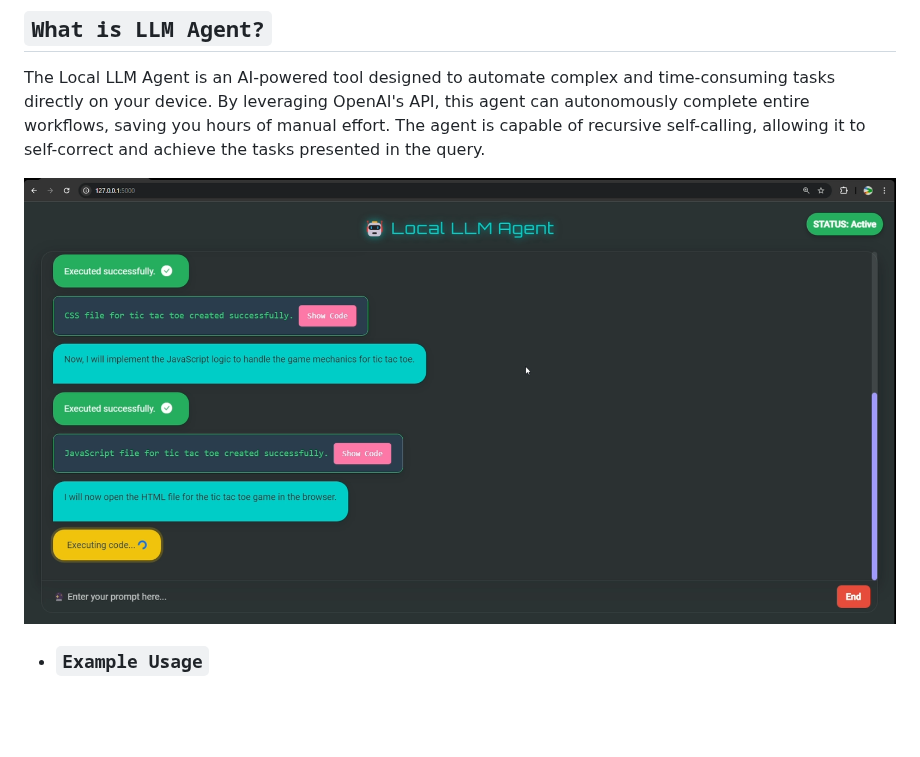
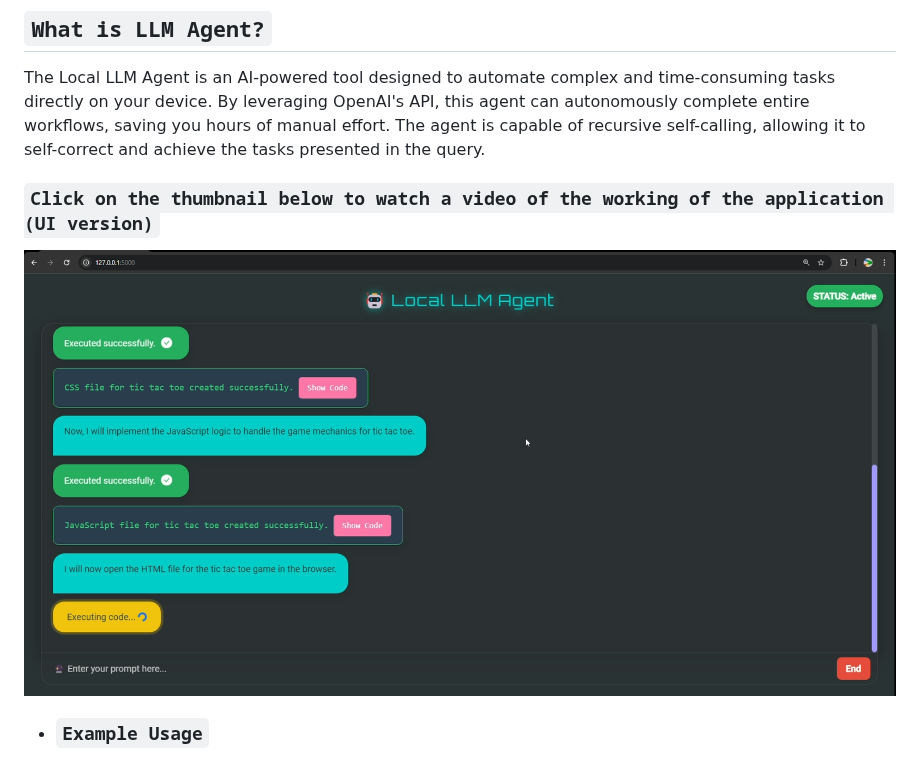
Before and after one commit to vishnugamini/LocalLLMAgent, a Markdown page: README.md, the part around the change. Drawn GitHub-style; blank space fills up the shorter version.

```diff
--- a/README.md
+++ b/README.md
@@ -3,7 +3,8 @@
 ## `What is LLM Agent?`
 The Local LLM Agent is an AI-powered tool designed to automate complex and time-consuming tasks directly on your device. By leveraging OpenAI's API, this agent can autonomously complete entire workflows, saving you hours of manual effort. The agent is capable of recursive self-calling, allowing it to self-correct and achieve the tasks presented in the query.
 
-[![CLick here to watch the working of the application](imgs/thumbnail.png)](https://vimeo.com/1014757362?share=copy)
+### `Click on the thumbnail below to watch a video of the working of the application (UI version)`
+[![Thumnail](imgs/thumbnail.png)](https://vimeo.com/1014757362?share=copy)
 - ### `Example Usage`
 ![IMAGE](imgs/image.png)
 ![IMAGE](imgs/pic-8.png)
```
